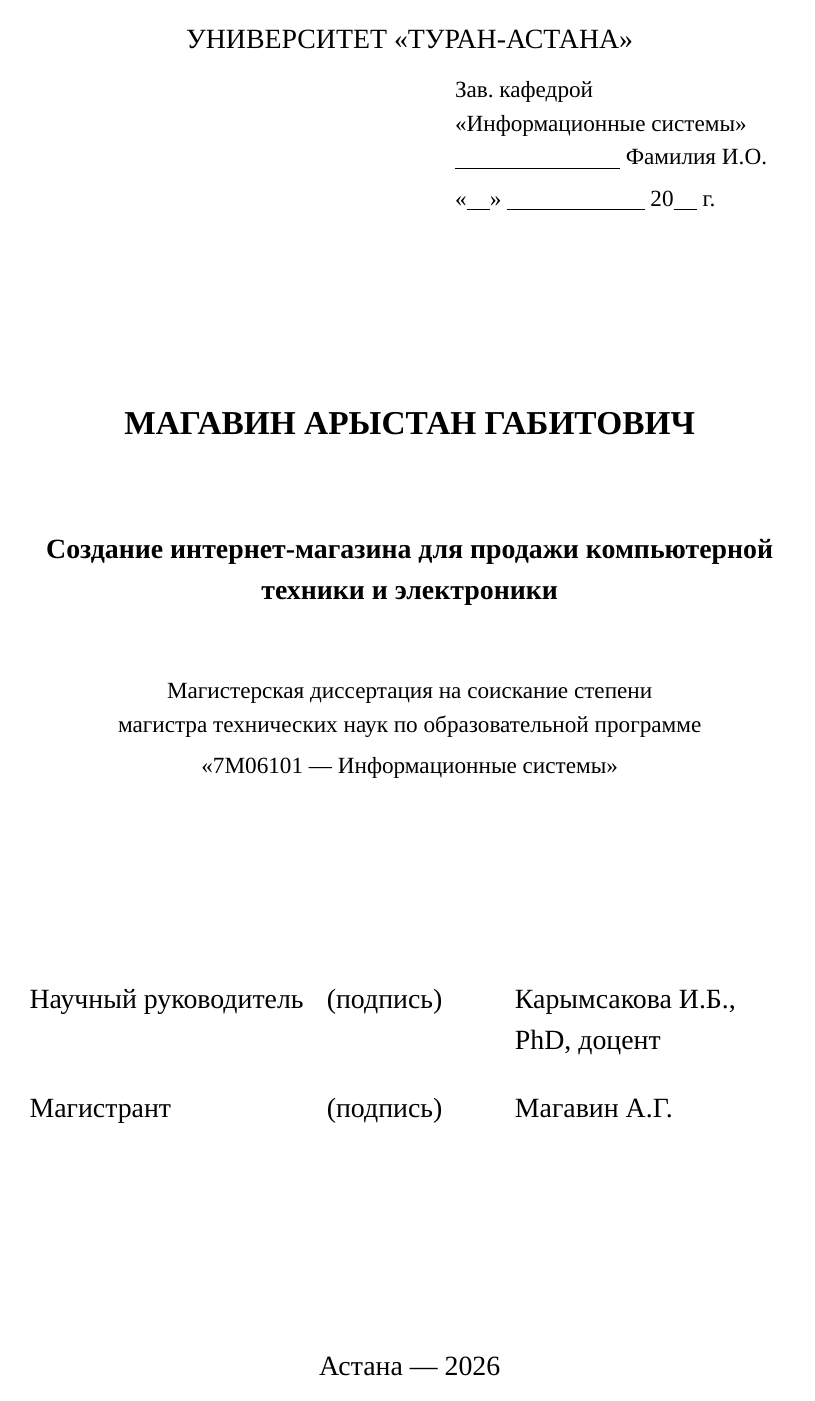
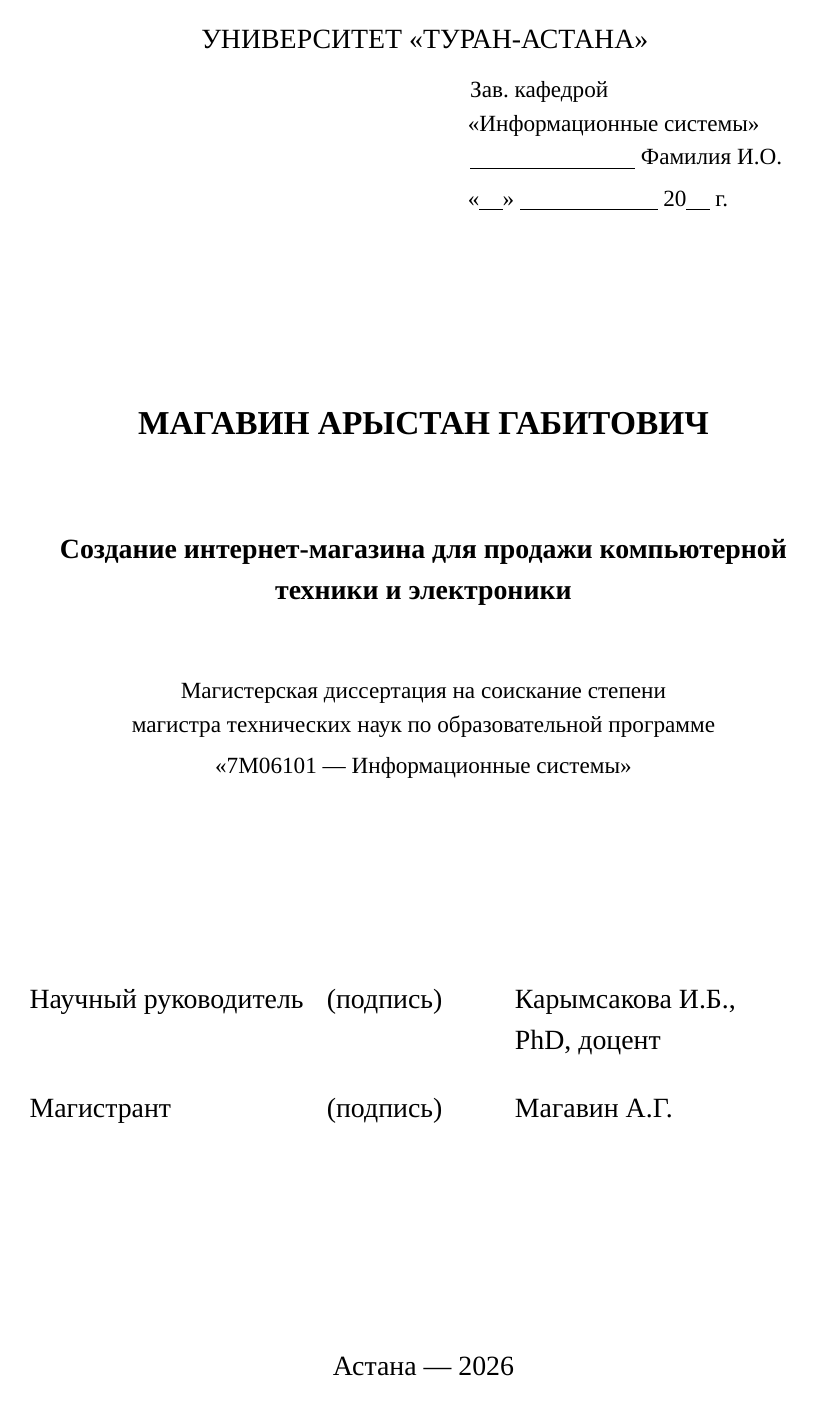
Before and after one commit to areesgod/techstore, a LaTeX thesis (docs/magisterskaya_dissertatsiya.tex): page 1 of 65. Compiled offline with XeLaTeX; a missing font is replaced by an installed copy or a similar font.

Commit message:
fix: prevent text overflow beyond right margin
- right margin: 15mm → 10mm (more text area, GOST minimum)
- microtype: improves character/word spacing for better justification
- hyphenat[htt]: allows hyphenation in \texttt monospace text
- emergencystretch=3em: lets LaTeX stretch lines slightly to avoid overflow
- xurl: allows line breaks in long URLs and paths
- lstset: breakatwhitespace=false, postbreak arrow, columns=flexible
  so code listings break at any character not just whitespace

https://claude.ai/code/session_015wt5uRbu1uearLqUbN3KT9

```diff
--- a/docs/magisterskaya_dissertatsiya.tex
+++ b/docs/magisterskaya_dissertatsiya.tex
@@ -16,7 +16,16 @@
 \setotherlanguage{english}
 
 % ── Поля страницы (ГОСТ 7.32) ───────────────────────────────
-\usepackage[left=30mm,right=15mm,top=20mm,bottom=25mm,footskip=10mm]{geometry}
+\usepackage[left=30mm,right=10mm,top=20mm,bottom=25mm,footskip=10mm]{geometry}
+
+% ── Перенос слов и микротипография ──────────────────────────
+\usepackage{microtype}
+% Разрешить перенос в \texttt и моноширинном тексте
+\usepackage[htt]{hyphenat}
+% Допускать небольшое растяжение строк чтобы избежать выхода за поля
+\emergencystretch=3em
+% Разрешить разрыв длинных URL и путей
+\usepackage{xurl}
 
 % ── Межстрочный интервал 1.5 ────────────────────────────────
 \usepackage{setspace}
@@ -38,6 +47,9 @@
 \lstset{
   basicstyle=\small\ttfamily,
   breaklines=true,
+  breakatwhitespace=false,
+  breakautoindent=true,
+  postbreak=\mbox{\textcolor{gray}{$\hookrightarrow$}\space},
   frame=single,
   numbers=left,
   numberstyle=\tiny\color{gray},
@@ -47,6 +59,7 @@
   showstringspaces=false,
   captionpos=b,
   tabsize=2,
+  columns=flexible,
 }
 
 % ── Математика ──────────────────────────────────────────────
```
